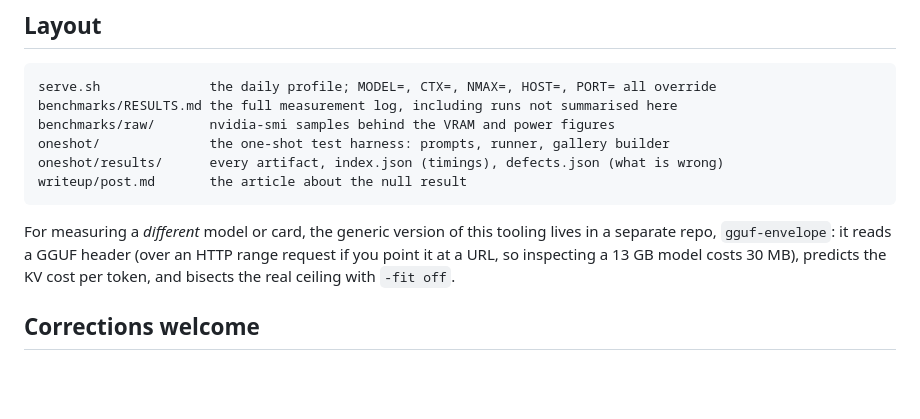
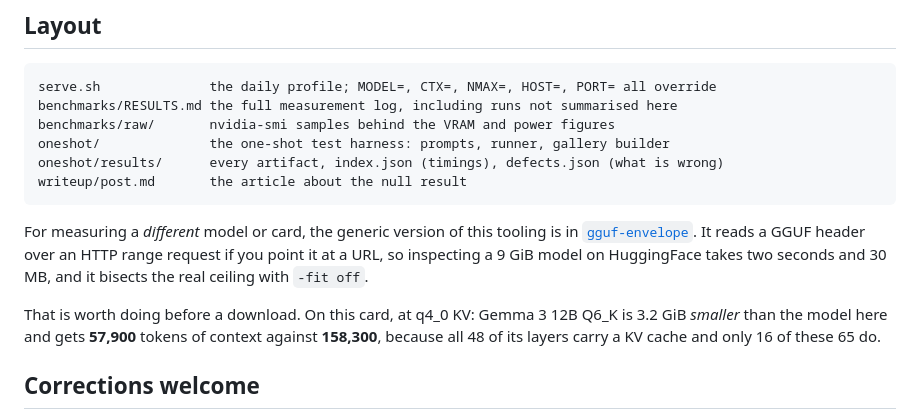
Before and after one commit to mberatsanli/qwen38-27b-local, a Markdown page: README.md, the part around the change. Rendered like a GitHub page; blank space fills up the shorter version.

Commit message:
Link the generic tooling, with the comparison that justifies using it
gguf-envelope is public now. Added the Gemma 3 12B number alongside it: 3.2 GiB
smaller than this model and 57,900 tokens of context against 158,300, because
its KV cache spans all 48 layers rather than 16 of 65. That contrast is the
reason to check a header before spending a download.

````diff
--- a/README.md
+++ b/README.md
@@ -278,10 +278,14 @@ oneshot/results/      every artifact, index.json (timings), defects.json (what i
 writeup/post.md       the article about the null result
 ```
 
-For measuring a *different* model or card, the generic version of this tooling lives in a
-separate repo, `gguf-envelope`: it reads a GGUF header (over an HTTP range request if you
-point it at a URL, so inspecting a 13 GB model costs 30 MB), predicts the KV cost per token,
-and bisects the real ceiling with `-fit off`.
+For measuring a *different* model or card, the generic version of this tooling is in
+[`gguf-envelope`](https://github.com/mberatsanli/gguf-envelope). It reads a GGUF header
+over an HTTP range request if you point it at a URL, so inspecting a 9 GiB model on
+HuggingFace takes two seconds and 30 MB, and it bisects the real ceiling with `-fit off`.
+
+That is worth doing before a download. On this card, at q4_0 KV: Gemma 3 12B Q6_K is
+3.2 GiB *smaller* than the model here and gets **57,900** tokens of context against
+**158,300**, because all 48 of its layers carry a KV cache and only 16 of these 65 do.
 
 ## Corrections welcome
 
````
